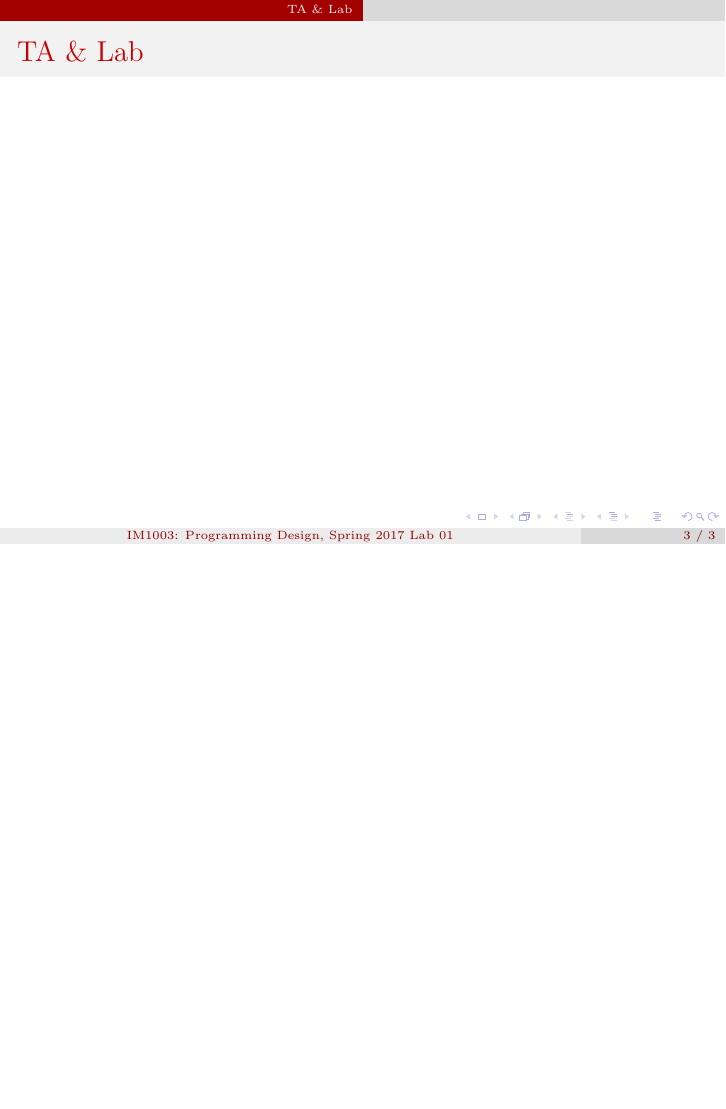
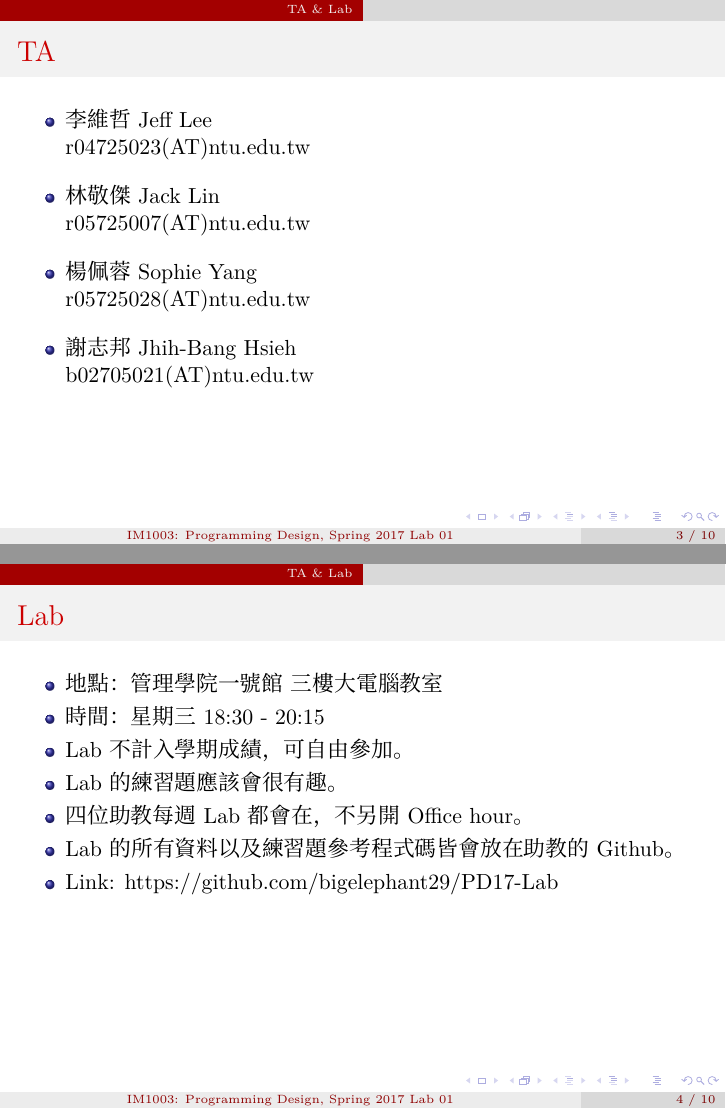
Before and after one commit to ivorydaae/PD17-Lab, LaTeX slides (lab01/slide.tex): page 3 of 3 before the commit and pages 3 and 4 of 10 after it, the two joined at a grey line, the shorter picture padded with empty space. Compiled offline with XeLaTeX; a missing font is replaced by an installed copy or a similar font.

Commit message:
Lab01 slide: add TA & Lab info

```diff
--- a/lab01/slide.tex
+++ b/lab01/slide.tex
@@ -49,5 +49,32 @@
 
 % Section: TA & Lab
 \section{TA \& Lab}
-\begin{frame}{TA \& Lab}
+\begin{frame}{TA}
+\begin{itemize}
+  \setlength\itemsep{1em}
+\item
+李維哲\ Jeff Lee\\
+r04725023(AT)ntu.edu.tw
+\item
+林敬傑\ Jack Lin\\
+r05725007(AT)ntu.edu.tw
+\item
+楊佩蓉\ Sophie Yang\\
+r05725028(AT)ntu.edu.tw
+\item
+謝志邦\ Jhih-Bang Hsieh\\
+b02705021(AT)ntu.edu.tw
+\end{itemize}
+\end{frame}
 
+\begin{frame}{Lab}
+\begin{itemize}
+\item 地點：管理學院一號館\ 三樓大電腦教室
+\item 時間：星期三 18:30 - 20:15
+\item Lab 不計入學期成績，可自由參加。
+\item Lab 的練習題應該會很有趣。
+\item 四位助教每週 Lab 都會在，不另開 Office hour。
+\item Lab 的所有資料以及練習題參考程式碼皆會放在助教的 Github。
+\item Link: \href{https://github.com/bigelephant29/PD17-Lab}{https://github.com/bigelephant29/PD17-Lab}
+\end{itemize}
+\end{frame}
```
Also changed, not shown: lab01/slide.pdf, lab01/slide.tex (29 more changed lines).
